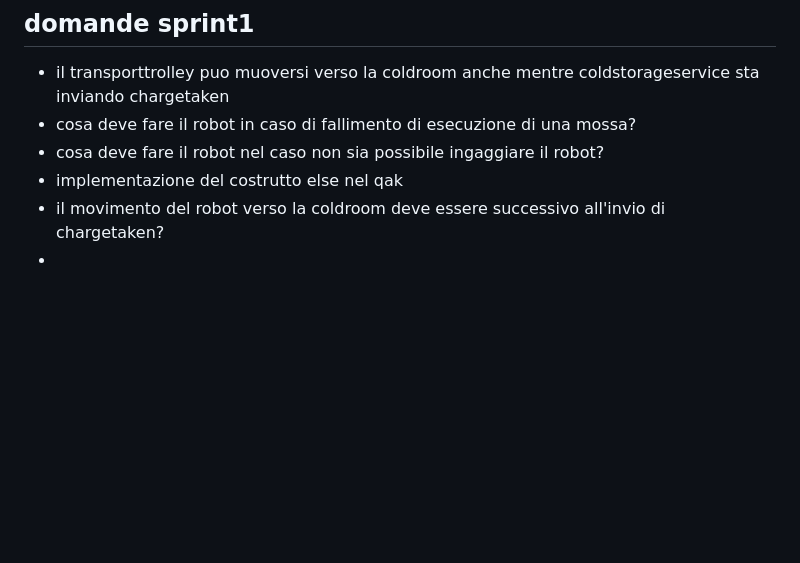
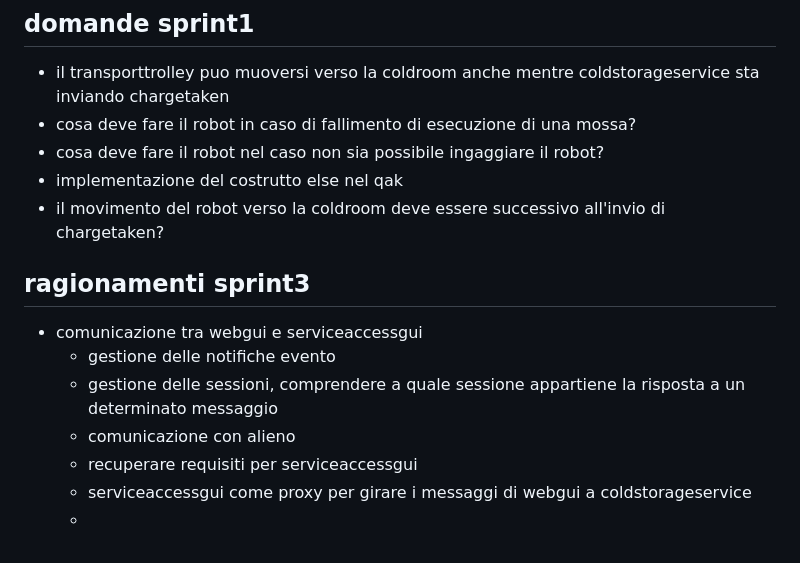
Before and after one commit to RootLeo00/robot-coldstorage, a Markdown page: NOTES.md, the part around the change. Drawn GitHub-style; blank space fills up the shorter version.

Commit message:
added notes on sprint3

```diff
--- a/NOTES.md
+++ b/NOTES.md
@@ -52,4 +52,11 @@ The transport trolley is used to perform a deposit action that consists in the f
 -  cosa deve fare il robot nel caso non sia possibile ingaggiare il robot?
 - implementazione del costrutto else nel qak
 -  il movimento del robot verso la coldroom deve essere successivo all'invio di chargetaken?
--
+## ragionamenti sprint3
+- comunicazione tra webgui e serviceaccessgui
+	- gestione delle notifiche evento
+	- gestione delle sessioni, comprendere a quale sessione appartiene la risposta a un determinato messaggio
+	- comunicazione con alieno
+	- recuperare requisiti per serviceaccessgui
+	- serviceaccessgui come proxy per girare i messaggi di webgui a coldstorageservice
+	-
```
